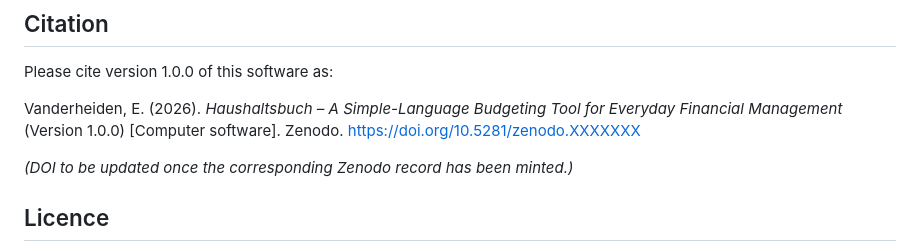
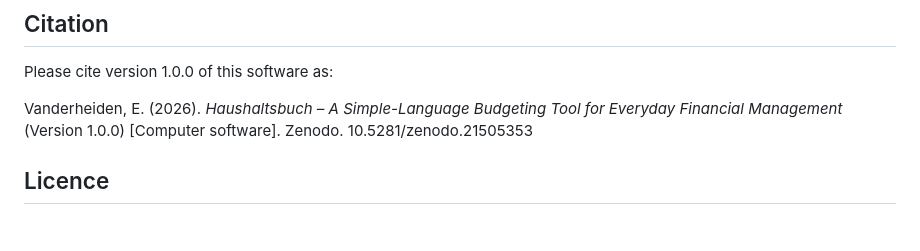
Before and after one commit to Research2026-collab/Haushaltsbuch, a Markdown page: README.md, the part around the change. GitHub-like rendering; blank space fills up the shorter version.

```diff
--- a/README.md
+++ b/README.md
@@ -51,9 +51,8 @@ Elisabeth Vanderheiden
 
 Please cite version 1.0.0 of this software as:
 
-Vanderheiden, E. (2026). *Haushaltsbuch – A Simple-Language Budgeting Tool for Everyday Financial Management* (Version 1.0.0) [Computer software]. Zenodo. https://doi.org/10.5281/zenodo.XXXXXXX
+Vanderheiden, E. (2026). *Haushaltsbuch – A Simple-Language Budgeting Tool for Everyday Financial Management* (Version 1.0.0) [Computer software]. Zenodo. 10.5281/zenodo.21505353
 
-*(DOI to be updated once the corresponding Zenodo record has been minted.)*
 
 ## Licence
 
```
